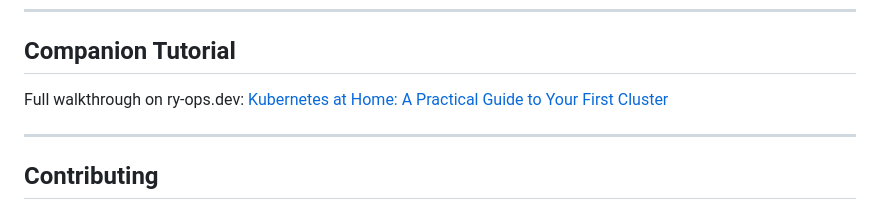
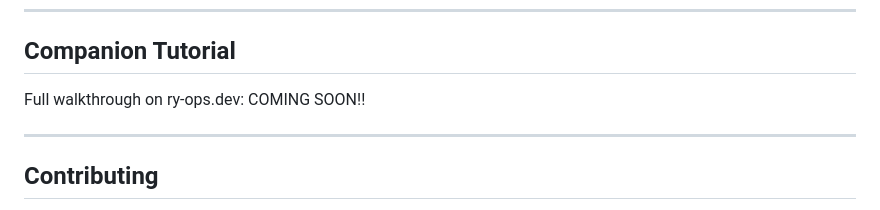
Before and after one commit to ry-ops/stackforge, a Markdown page: README.md, the part around the change. GitHub-like rendering.

```diff
--- a/README.md
+++ b/README.md
@@ -258,7 +258,7 @@ stackforge/
 
 ## Companion Tutorial
 
-Full walkthrough on ry-ops.dev: [Kubernetes at Home: A Practical Guide to Your First Cluster](https://ry-ops.dev/posts/2026-03-04-kubernetes-homelab-from-zero)
+Full walkthrough on ry-ops.dev: COMING SOON!!
 
 ---
 
```
